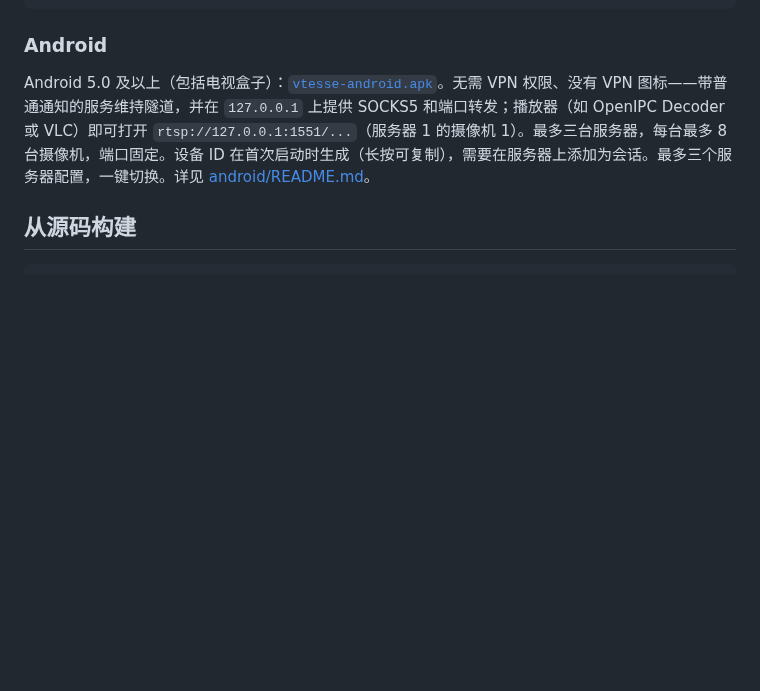
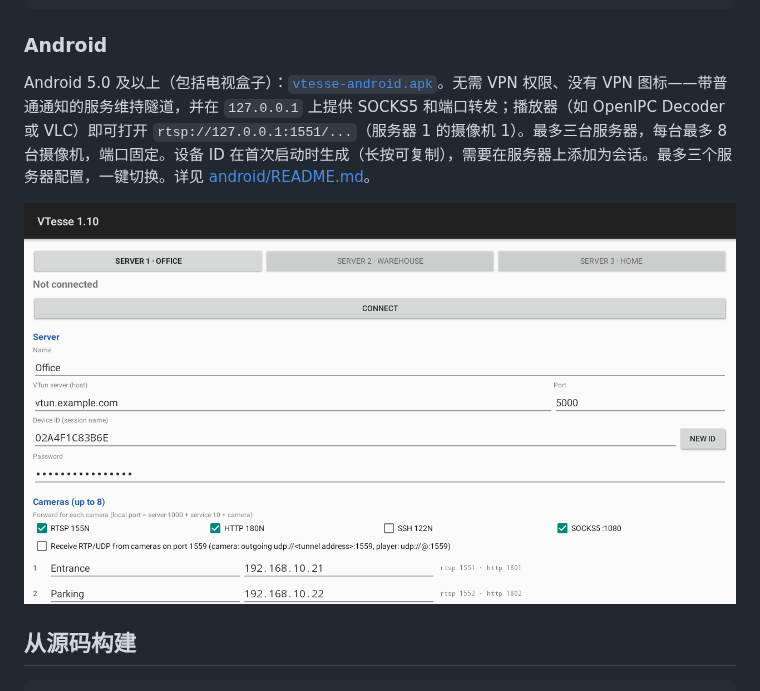
Before and after one commit to OpenIPC/vtesse, a Markdown page: README.zh-CN.md, the part around the change. Rendered like a GitHub page; pictures changed too: docs/img/android-settings.png (added); blank space fills up the shorter version.

````diff
--- a/README.zh-CN.md
+++ b/README.zh-CN.md
@@ -107,6 +107,8 @@ curl -fsSL -o ~/.local/bin/vtesse https://github.com/compot-dev/vtesse/releases/
 
 Android 5.0 及以上（包括电视盒子）：[`vtesse-android.apk`](https://github.com/compot-dev/vtesse/releases/download/latest/vtesse-android.apk)。无需 VPN 权限、没有 VPN 图标——带普通通知的服务维持隧道，并在 `127.0.0.1` 上提供 SOCKS5 和端口转发；播放器（如 OpenIPC Decoder 或 VLC）即可打开 `rtsp://127.0.0.1:1551/...`（服务器 1 的摄像机 1）。最多三台服务器，每台最多 8 台摄像机，端口固定。设备 ID 在首次启动时生成（长按可复制），需要在服务器上添加为会话。最多三个服务器配置，一键切换。详见 [android/README.md](android/README.md)。
 
+![VTesse Android 版：服务器配置与摄像头（示例数据）](docs/img/android-settings.png)
+
 ## 从源码构建
 
 ```sh
````
Also changed, not shown: README.md (+2 -0 lines), README.ru.md (+2 -0 lines).
